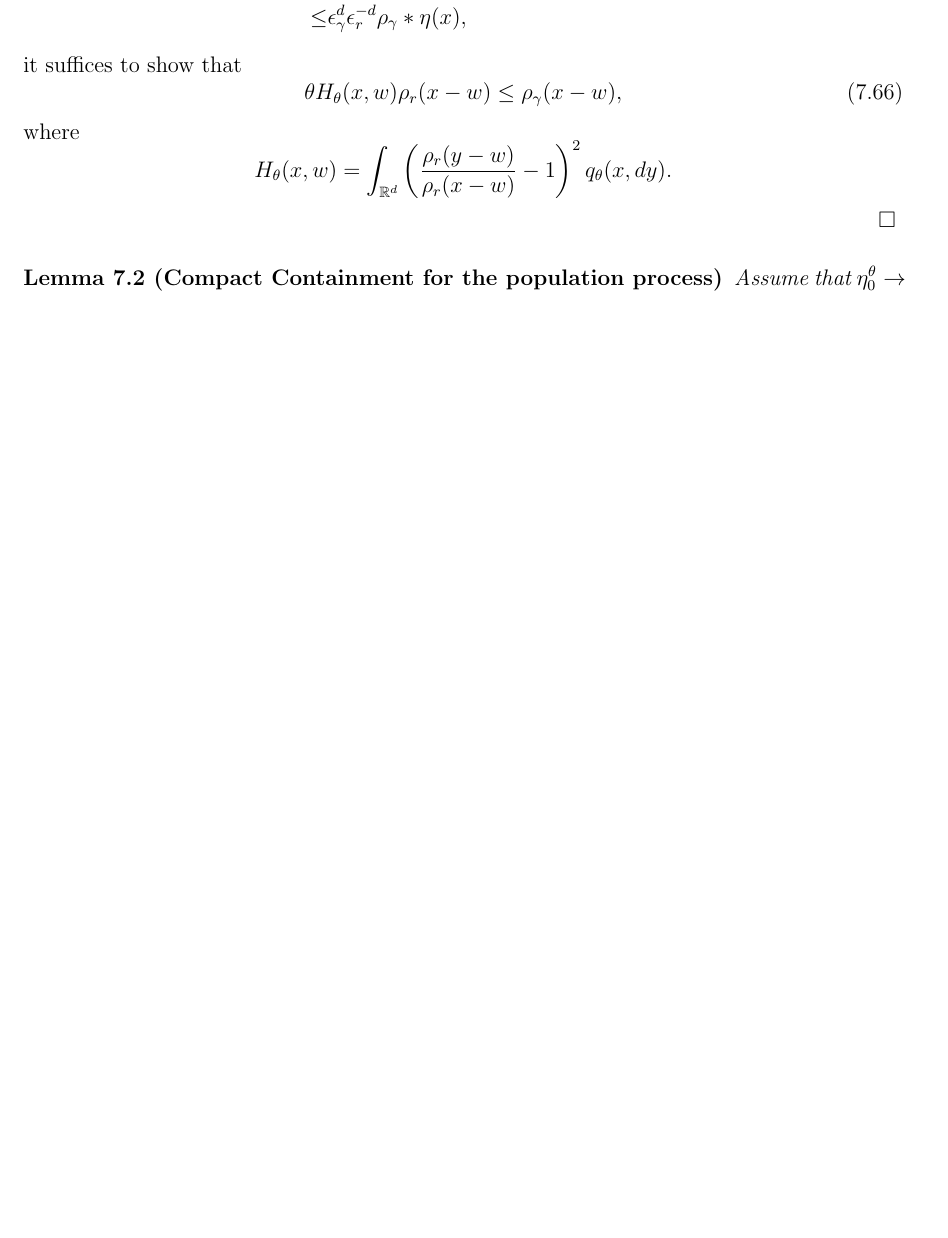
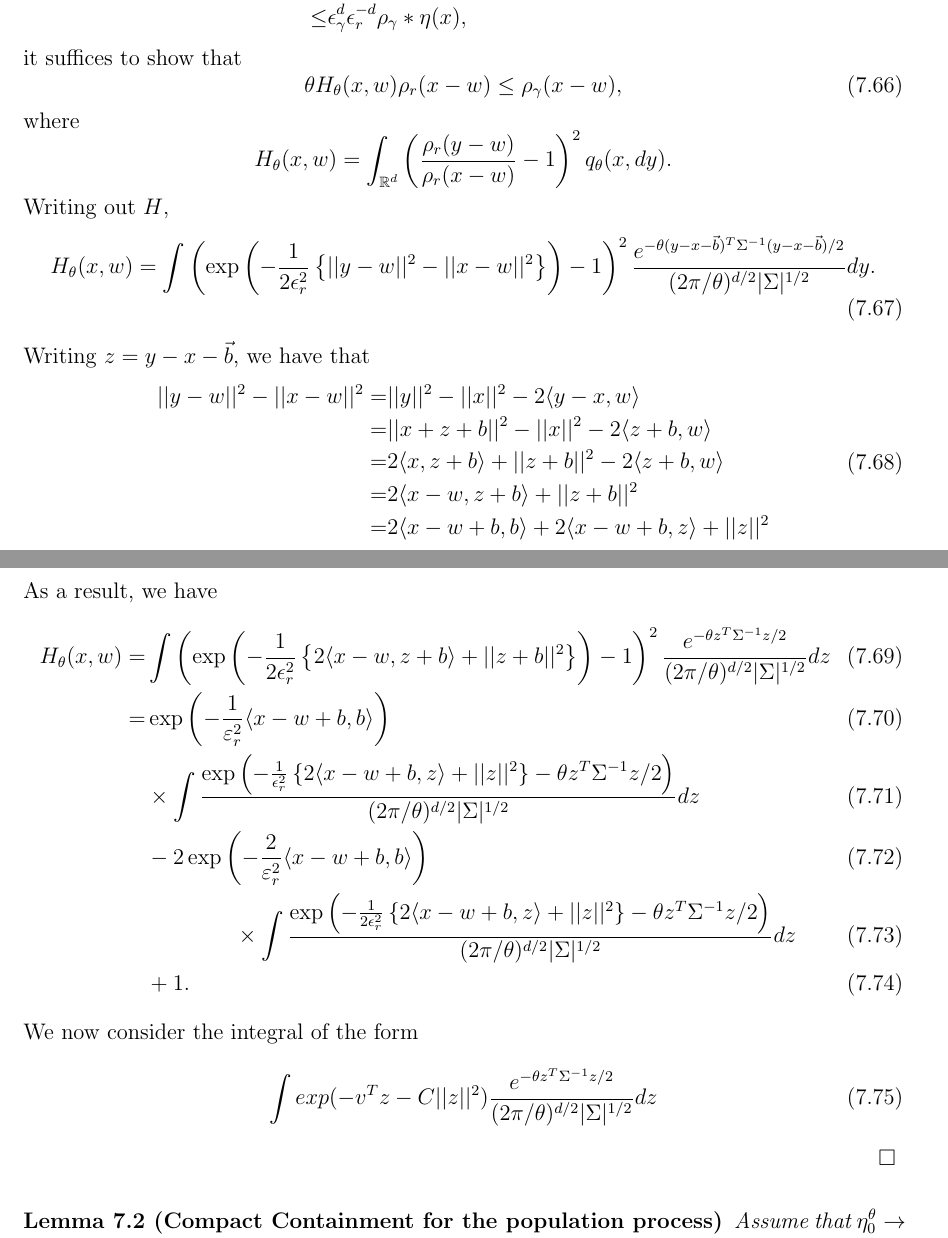
Before and after one commit to petrelharp/forwards-and-backwards, a LaTeX paper (forwards-and-backwards.tex): part of page 36 of 61 before the commit and two parts of pages 36 and 37 of 61 after it, the two joined at a grey line, cut so that both start at the same text, the shorter picture padded with empty space. Compiled offline with pdfLaTeX.

Commit message:
Update on Overleaf.

```diff
--- a/forwards-and-backwards.tex
+++ b/forwards-and-backwards.tex
@@ -2508,10 +2508,101 @@ $$H_{\theta}(x,w)=\int_{\mathbb{R}^d}
         1
     \right)^2
 q_{\theta}(x,dy).$$
-
-
-
+Writing out $H$,
+\begin{align}
+H_\theta(x, w)
+=
+\int
+    \left(
+        \exp\left(
+            - \frac{1}{2\epsilon_r^2}
+            \left\{
+                ||y - w||^2 - ||x - w||^2
+            \right\}
+        \right)
+        -
+        1
+    \right)^2
+    \frac{
+        e^{-\theta (y - x-\meanq)^{T}\covq^{-1}(y - x-\meanq)  / 2}
+    }{
+        (2 \pi/ \theta)^{d/2} |\covq|^{1/2}
+    }
+dy.
+\end{align}
+Writing $z=y-x-\meanq$, we have that
+\begin{equation}
+\begin{aligned}
+||y - w||^2 - ||x - w||^2
+=& ||y||^2-||x||^2 -2\langle y-x, w\rangle \\
+=&||x+z+b||^2-||x||^2-2 \langle z+b, w\rangle\\
+=&2\langle x, z+b \rangle + ||z+b||^2-2 \langle z+b, w\rangle \\
+=& 2 \langle x-w, z+b \rangle + ||z+b||^2\\
+=& 2\langle x-w+b, b \rangle + 2\langle x-w+b, z \rangle +||z||^2
+\end{aligned}
+\end{equation}
+As a result, we have
+\begin{align}
+H_\theta(x, w)
+=&
+\int
+    \left(
+        \exp\left(
+            - \frac{1}{2\epsilon_r^2}
+            \left\{
+                2 \langle x-w, z+b \rangle + ||z+b||^2
+            \right\}
+        \right)
+        -
+        1
+    \right)^2
+    \frac{
+        e^{-\theta z^{T}\covq^{-1}z  / 2}
+    }{
+        (2 \pi/ \theta)^{d/2} |\covq|^{1/2}
+    }
+dz\\
+=&\exp\left(-\frac{1}{\varepsilon_r^2}\langle x-w+b,b \rangle \right)\\
+& \times \int
+        \frac{
+        \exp\left(
+            - \frac{1}{\epsilon_r^2}
+            \left\{
+                2 \langle x-w+b, z \rangle + ||z||^2
+            \right\}
+            -\theta z^{T}\covq^{-1}z  / 2
+        \right)
+    }{
+        (2 \pi/ \theta)^{d/2} |\covq|^{1/2}
+    }
+dz\\
+&-2\exp\left(-\frac{2}{\varepsilon_r^2}\langle x-w+b,b \rangle \right)\\
+& \qquad \qquad \times     \int
+    \frac{ \exp\left(
+            - \frac{1}{2\epsilon_r^2}
+            \left\{
+                2 \langle x-w+b, z \rangle + ||z||^2
+            \right\}
+            -\theta z^{T}\covq^{-1}z  / 2
+        \right)
+        }{
+        (2 \pi/ \theta)^{d/2} |\covq|^{1/2}
+    }
+dz\\
+&+1.
+\end{align}
+We now consider the integral of the form
+\begin{equation}
+\int exp(-v^{T}z-C||z||^2) \frac{
+        e^{-\theta z^{T}\covq^{-1}z  / 2}
+    }{
+        (2 \pi/ \theta)^{d/2} |\covq|^{1/2}
+    }
+dz
+\end{equation}
 \end{proof}
+
+
 \begin{lemma}[Compact Containment for the population process]
 Assume that $\eta^{\theta}_0 \to \eta_0$ weakly,
 then for all $T>0$, there exists some constant $C(T)$,
```
Also changed, not shown: forwards-and-backwards.tex (2 more changed lines).
